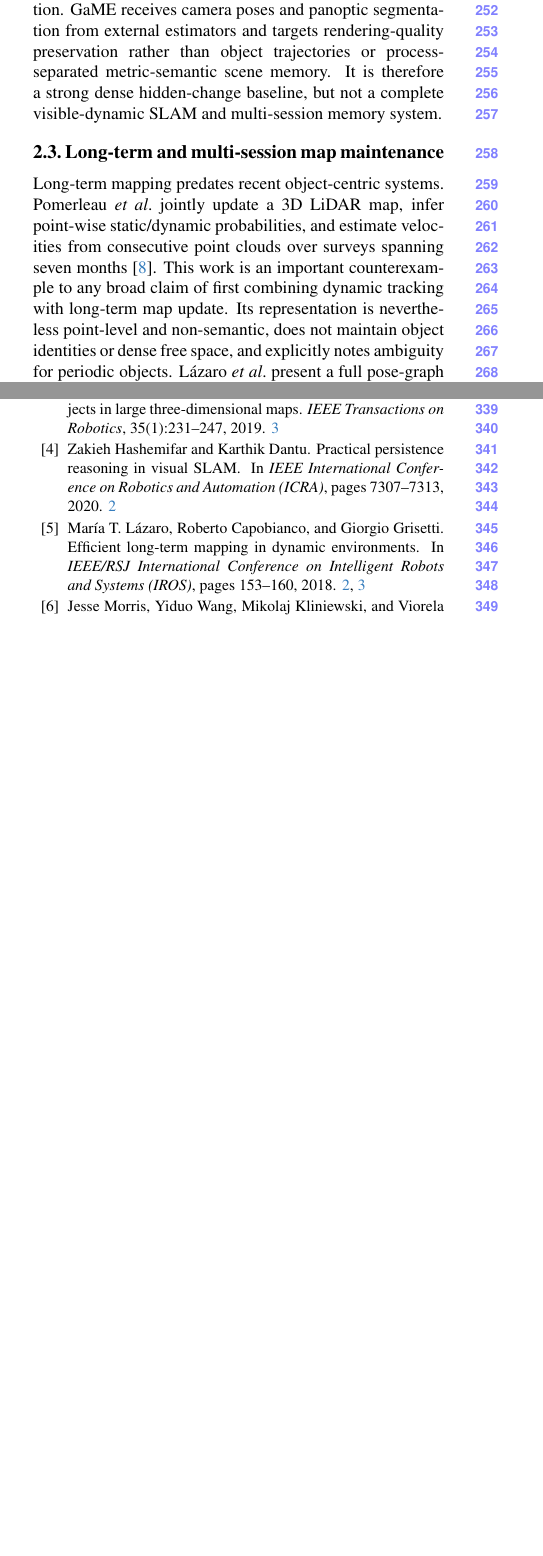
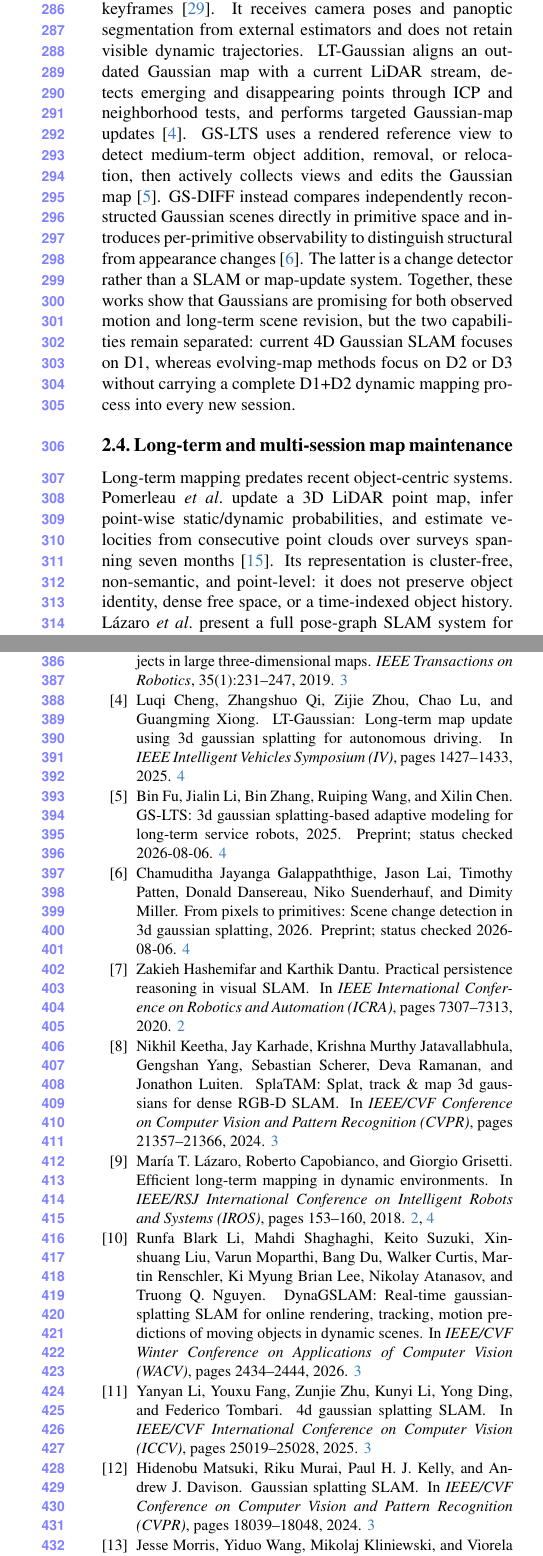
Before and after one commit to giltchcity/myncv---rpsl---daicma, a LaTeX paper (manuscript/main.tex, which reads manuscript/sec/2_related_work.tex): two parts of the columns of pages 3 and 4 of 5 before the commit and two parts of the columns of pages 4 and 5 of 6 after it, joined at a grey line, cut so that both start at the same text, the shorter picture padded with empty space. Compiled offline with pdfLaTeX.

Commit message:
Expand related work with dynamic and long-term Gaussian mapping

```diff
--- a/manuscript/sec/2_related_work.tex
+++ b/manuscript/sec/2_related_work.tex
@@ -63,11 +63,3 @@ it does not specify or evaluate an export/import protocol through which a
 completed process becomes the initial scene belief of a later independent
 session.
 
-GaME addresses out-of-view changes in an online 3D Gaussian map~\cite{yugay2026game}.
-Its dynamic scene adaptation adds newly observed Gaussians and removes geometry
-contradicted by color and depth, while keyframe masking prevents stale
-observations from corrupting multi-view optimization. GaME receives camera poses
-and panoptic segmentation from external estimators and targets rendering-quality
-preservation rather than object trajectories or process-separated metric-semantic
-scene memory. It is therefore a strong dense hidden-change baseline, but not a
-complete visible-dynamic SLAM and multi-session memory system.
@@ -74,11 +99,29 @@ complete visible-dynamic SLAM and multi-session memory system.
+Gaussians, removing contradicted geometry, and managing stale
+keyframes~\cite{yugay2026game}. It receives camera poses and panoptic segmentation
+from external estimators and does not retain visible dynamic trajectories.
+LT-Gaussian aligns an outdated Gaussian map with a current LiDAR stream, detects
+emerging and disappearing points through ICP and neighborhood tests, and performs
+targeted Gaussian-map updates~\cite{cheng2025ltgaussian}. GS-LTS uses a rendered
+reference view to detect medium-term object addition, removal, or relocation,
+then actively collects views and edits the Gaussian map~\cite{fu2025gslts}.
+% STATUS NOTE: GS-LTS is a preprint as of 2026-08-06.
+GS-DIFF instead compares independently reconstructed Gaussian scenes directly in
+primitive space and introduces per-primitive observability to distinguish
+structural from appearance changes~\cite{galappaththige2026gsdiff}.
+% STATUS NOTE: GS-DIFF is a preprint as of 2026-08-06.
+The latter is a change detector rather than a SLAM or map-update system. Together,
+these works show that Gaussians are promising for both observed motion and
+long-term scene revision, but the two capabilities remain separated: current 4D
+Gaussian SLAM focuses on D1, whereas evolving-map methods focus on D2 or D3
+without carrying a complete D1+D2 dynamic mapping process into every new
+session.
 
 \subsection{Long-term and multi-session map maintenance}
 
-Long-term mapping predates recent object-centric systems. Pomerleau \etal jointly
-update a 3D LiDAR map, infer point-wise static/dynamic probabilities, and estimate
+Long-term mapping predates recent object-centric systems. Pomerleau \etal update
+a 3D LiDAR point map, infer point-wise static/dynamic probabilities, and estimate
 velocities from consecutive point clouds over surveys spanning seven
-months~\cite{pomerleau2014longterm}. This work is an important counterexample to
-any broad claim of first combining dynamic tracking with long-term map update.
-Its representation is nevertheless point-level and non-semantic, does not
-maintain object identities or dense free space, and explicitly notes ambiguity
-for periodic objects. L\'azaro \etal present a full pose-graph SLAM system for
+months~\cite{pomerleau2014longterm}. Its representation is cluster-free,
+non-semantic, and point-level: it does not preserve object identity, dense free
+space, or a time-indexed object history. L\'azaro \etal present a full pose-graph
+SLAM system for single or multiple sessions, updating 2D local point-cloud maps
```
Also changed, not shown: manuscript/sec/2_related_work.tex (61 more changed lines).
